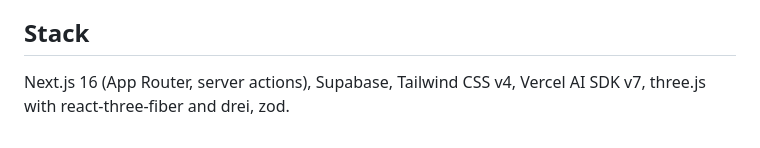
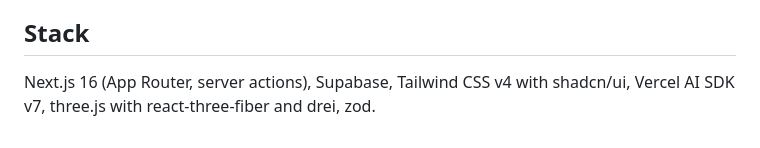
Before and after one commit to michaelvqq/homebrewer, a Markdown page: README.md, the part around the change. Drawn GitHub-style.

Commit message:
docs: mention shadcn/ui in stack
Co-Authored-By: Claude Opus 5.5 <noreply@anthropic.com>
Claude-Session: https://claude.ai/code/session_01L3RPLW3zZDdqw4rExCfD3E

```diff
--- a/README.md
+++ b/README.md
@@ -76,4 +76,4 @@ Then sign up and describe a house. Open **Settings** to choose a provider and mo
 
 ## Stack
 
-Next.js 16 (App Router, server actions), Supabase, Tailwind CSS v4, Vercel AI SDK v7, three.js with react-three-fiber and drei, zod.
+Next.js 16 (App Router, server actions), Supabase, Tailwind CSS v4 with shadcn/ui, Vercel AI SDK v7, three.js with react-three-fiber and drei, zod.
```
